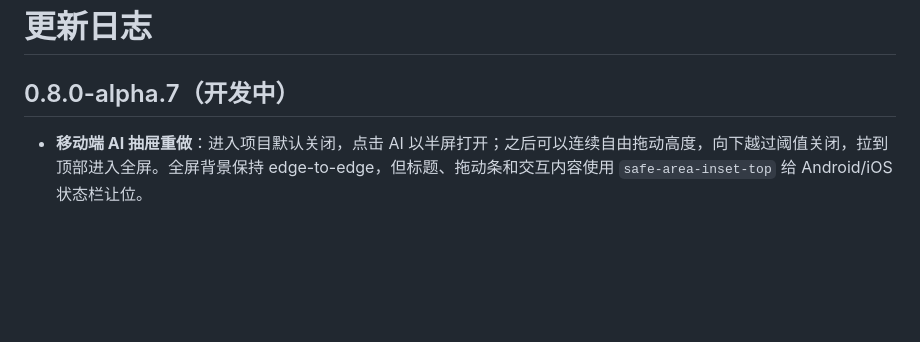
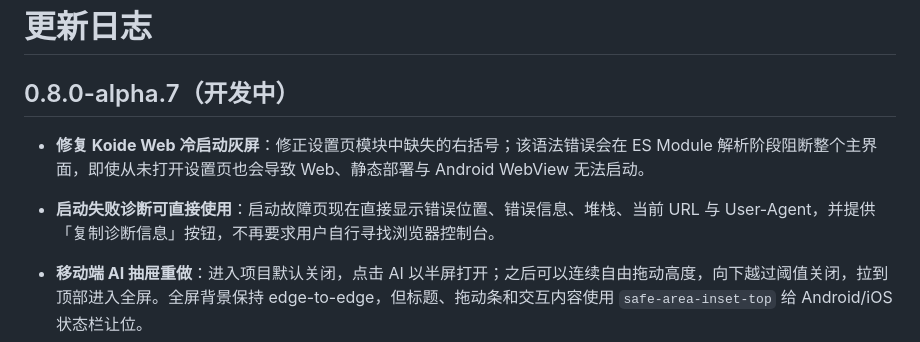
Before and after one commit to LimAimo/koide, a Markdown page: CHANGELOG.md, the part around the change. Drawn GitHub-style; blank space fills up the shorter version.

Commit message:
文档：记录 Web 启动修复与诊断改进

```diff
--- a/CHANGELOG.md
+++ b/CHANGELOG.md
@@ -1,6 +1,9 @@
 # 更新日志
 
 ## 0.8.0-alpha.7（开发中）
+
+- **修复 Koide Web 冷启动灰屏**：修正设置页模块中缺失的右括号；该语法错误会在 ES Module 解析阶段阻断整个主界面，即使从未打开设置页也会导致 Web、静态部署与 Android WebView 无法启动。
+- **启动失败诊断可直接使用**：启动故障页现在直接显示错误位置、错误信息、堆栈、当前 URL 与 User-Agent，并提供「复制诊断信息」按钮，不再要求用户自行寻找浏览器控制台。
 
 - **移动端 AI 抽屉重做**：进入项目默认关闭，点击 AI 以半屏打开；之后可以连续自由拖动高度，向下越过阈值关闭，拉到顶部进入全屏。全屏背景保持 edge-to-edge，但标题、拖动条和交互内容使用 `safe-area-inset-top` 给 Android/iOS 状态栏让位。
 - **文件树实时同步与创建流程收口**：Native watcher 同时跟踪文件与目录并缩短轮询间隔；AI、用户、终端或外部程序造成的变化都会刷新目录树。侧栏只保留一个「+」，统一弹出「你想要创建...?」对话框，可选择取消 / 文件 / 文件夹，并按当前选择确定创建位置。
```
